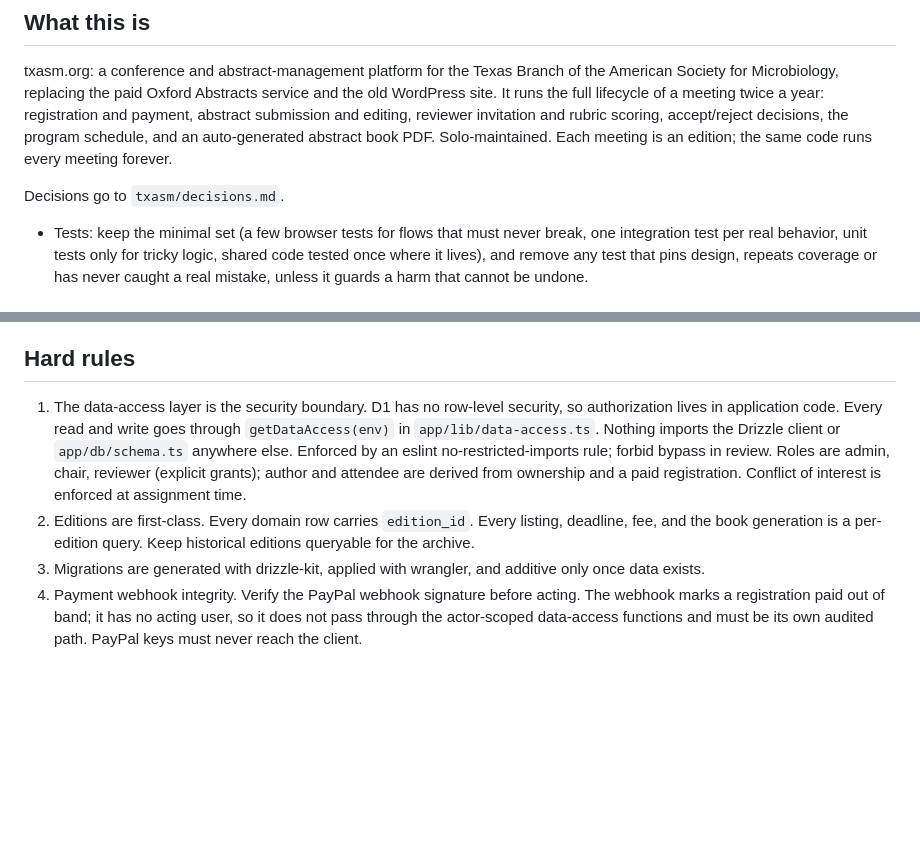
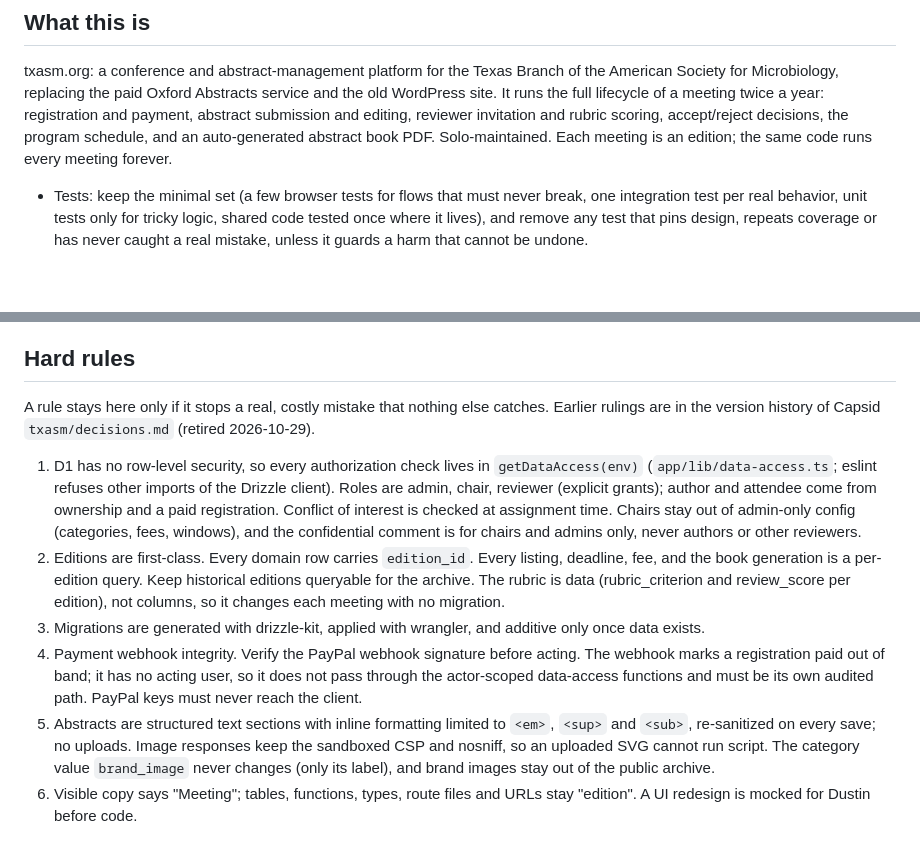
Before and after one commit to DrDustinEdwards/txasm, a Markdown page: CLAUDE.md, 2 parts joined by grey strips. GitHub-like rendering; blank space fills up the shorter version.

Commit message:
Keep txasm's rules in CLAUDE.md, like every other site
Capsid txasm/decisions.md held a second set of rules. The ones that still stop
a real, costly mistake move into Hard rules here. Dropped: entries the code
holds (open review, PayPal flow, brand assets by slug) and the admin and public
width rules, which named Tailwind classes txasm no longer uses since Capsomer.
Rule 1 no longer restates the import boundary the eslint rule enforces. The
Capsid file is retired.

```diff
--- a/CLAUDE.md
+++ b/CLAUDE.md
@@ -5,8 +5,6 @@ Current state is `txasm/core.md` in Capsid. This file holds only what is true of
 ## What this is
 
 txasm.org: a conference and abstract-management platform for the Texas Branch of the American Society for Microbiology, replacing the paid Oxford Abstracts service and the old WordPress site. It runs the full lifecycle of a meeting twice a year: registration and payment, abstract submission and editing, reviewer invitation and rubric scoring, accept/reject decisions, the program schedule, and an auto-generated abstract book PDF. Solo-maintained. Each meeting is an edition; the same code runs every meeting forever.
-
-Decisions go to `txasm/decisions.md`.
 
 - Tests: keep the minimal set (a few browser tests for flows that must never break, one integration test per real behavior, unit tests only for tricky logic, shared code tested once where it lives), and remove any test that pins design, repeats coverage or has never caught a real mistake, unless it guards a harm that cannot be undone.
 
@@ -32,7 +30,11 @@ Reach D1, R2, KV, the send_email binding, and Browser Rendering through the inje
 
 ## Hard rules
 
-1. The data-access layer is the security boundary. D1 has no row-level security, so authorization lives in application code. Every read and write goes through `getDataAccess(env)` in `app/lib/data-access.ts`. Nothing imports the Drizzle client or `app/db/schema.ts` anywhere else. Enforced by an eslint no-restricted-imports rule; forbid bypass in review. Roles are admin, chair, reviewer (explicit grants); author and attendee are derived from ownership and a paid registration. Conflict of interest is enforced at assignment time.
-2. Editions are first-class. Every domain row carries `edition_id`. Every listing, deadline, fee, and the book generation is a per-edition query. Keep historical editions queryable for the archive.
+A rule stays here only if it stops a real, costly mistake that nothing else catches. Earlier rulings are in the version history of Capsid `txasm/decisions.md` (retired 2026-10-29).
+
+1. D1 has no row-level security, so every authorization check lives in `getDataAccess(env)` (`app/lib/data-access.ts`; eslint refuses other imports of the Drizzle client). Roles are admin, chair, reviewer (explicit grants); author and attendee come from ownership and a paid registration. Conflict of interest is checked at assignment time. Chairs stay out of admin-only config (categories, fees, windows), and the confidential comment is for chairs and admins only, never authors or other reviewers.
+2. Editions are first-class. Every domain row carries `edition_id`. Every listing, deadline, fee, and the book generation is a per-edition query. Keep historical editions queryable for the archive. The rubric is data (rubric_criterion and review_score per edition), not columns, so it changes each meeting with no migration.
 3. Migrations are generated with drizzle-kit, applied with wrangler, and additive only once data exists.
 4. Payment webhook integrity. Verify the PayPal webhook signature before acting. The webhook marks a registration paid out of band; it has no acting user, so it does not pass through the actor-scoped data-access functions and must be its own audited path. PayPal keys must never reach the client.
+5. Abstracts are structured text sections with inline formatting limited to `<em>`, `<sup>` and `<sub>`, re-sanitized on every save; no uploads. Image responses keep the sandboxed CSP and nosniff, so an uploaded SVG cannot run script. The category value `brand_image` never changes (only its label), and brand images stay out of the public archive.
+6. Visible copy says "Meeting"; tables, functions, types, route files and URLs stay "edition". A UI redesign is mocked for Dustin before code.
```
